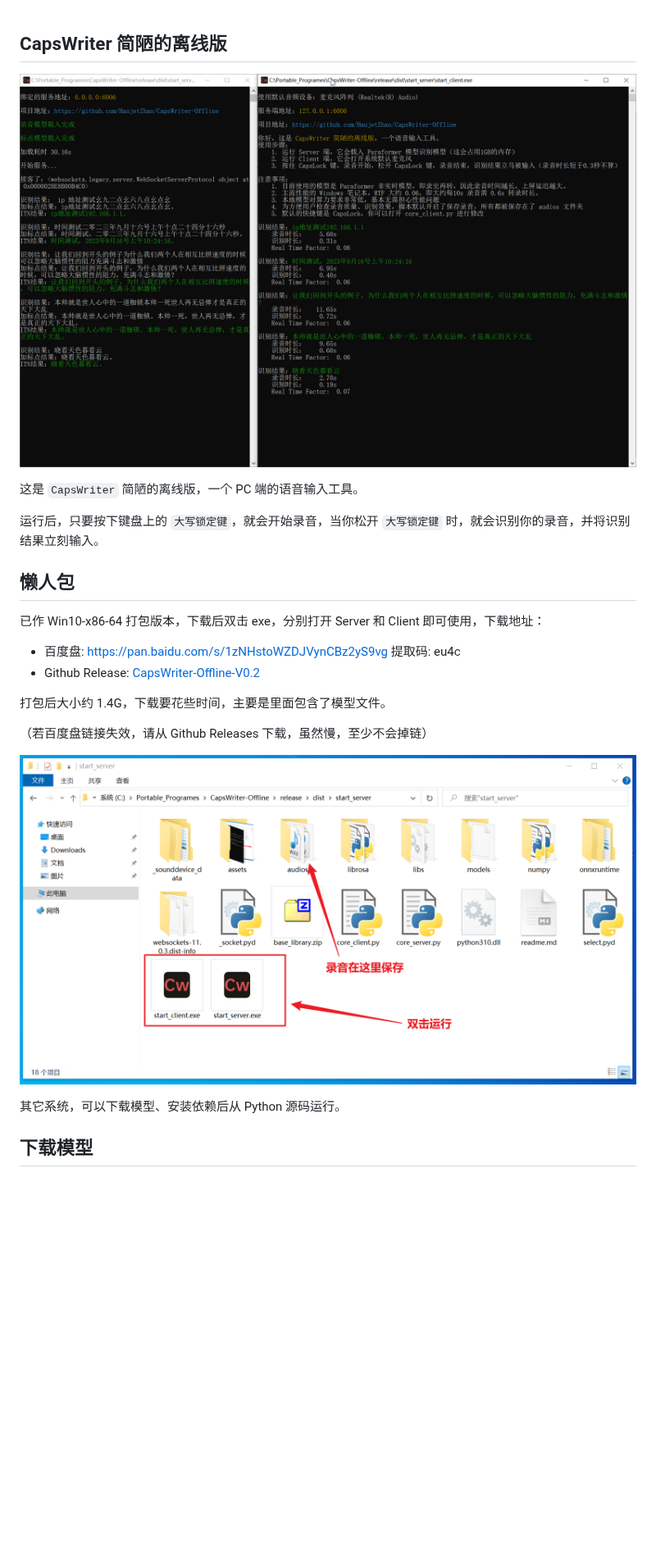
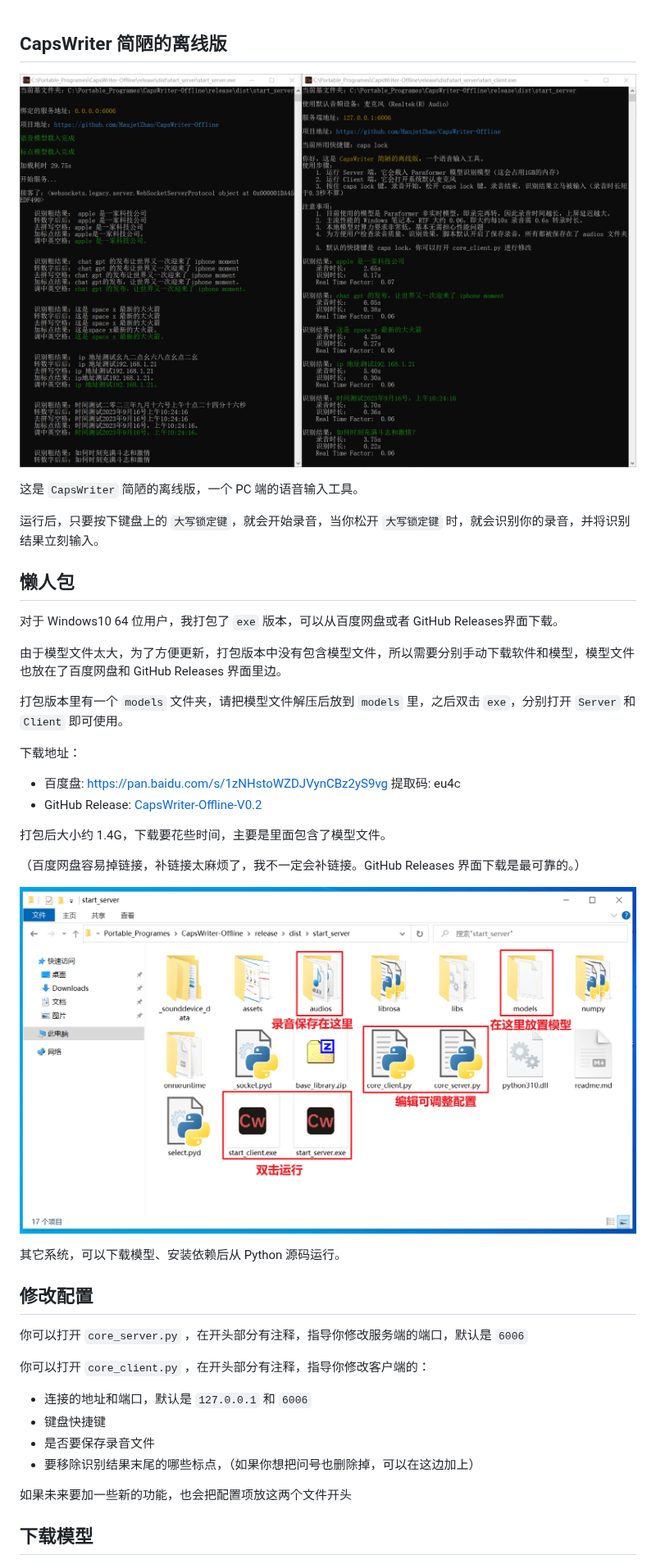
Before and after one commit to HaujetZhao/CapsWriter-Offline, a Markdown page: readme.md, the part around one of its changes. Shown at 82% size. Drawn GitHub-style; pictures changed too: assets/image-20230530164630611.png (added), assets/image-20230530173118273.png (added), assets/server-and-client.png (deleted); blank space fills up the shorter version.

```diff
--- a/readme.md
+++ b/readme.md
@@ -1,6 +1,6 @@
 ## CapsWriter 简陋的离线版
 
-![server-and-client](assets/server-and-client.png)
+![image-20230530173118273](assets/image-20230530173118273.png)
 
 这是 `CapsWriter` 简陋的离线版，一个 PC 端的语音输入工具。
 
@@ -8,18 +8,39 @@
 
 ## 懒人包
 
-已作 Win10-x86-64 打包版本，下载后双击 exe，分别打开 Server 和 Client 即可使用，下载地址：
+对于 Windows10 64 位用户，我打包了 `exe` 版本，可以从百度网盘或者 GitHub Releases界面下载。
+
+由于模型文件太大，为了方便更新，打包版本中没有包含模型文件，所以需要分别手动下载软件和模型，模型文件也放在了百度网盘和 GitHub Releases 界面里边。
+
+打包版本里有一个 `models` 文件夹，请把模型文件解压后放到 `models` 里，之后双击 `exe`，分别打开 `Server` 和 `Client` 即可使用。
+
+下载地址：
 
 - 百度盘: https://pan.baidu.com/s/1zNHstoWZDJVynCBz2yS9vg 提取码: eu4c
-- Github Release: [CapsWriter-Offline-V0.2](https://github.com/HaujetZhao/CapsWriter-Offline/releases/tag/v0.2)
+- GitHub Release: [CapsWriter-Offline-V0.2](https://github.com/HaujetZhao/CapsWriter-Offline/releases/tag/v0.2)
 
 打包后大小约 1.4G，下载要花些时间，主要是里面包含了模型文件。
 
-（若百度盘链接失效，请从 Github Releases 下载，虽然慢，至少不会掉链）
+（百度网盘容易掉链接，补链接太麻烦了，我不一定会补链接。GitHub Releases 界面下载是最可靠的。）
 
-![win10-bin](assets/win10-bin.png)
+![image-20230530164630611](assets/image-20230530164630611.png)
 
 其它系统，可以下载模型、安装依赖后从 Python 源码运行。
+
+## 修改配置
+
+你可以打开 `core_server.py` ，在开头部分有注释，指导你修改服务端的端口，默认是 `6006`
+
+你可以打开 `core_client.py` ，在开头部分有注释，指导你修改客户端的：
+
+- 连接的地址和端口，默认是 `127.0.0.1` 和 `6006`
+- 键盘快捷键
+- 是否要保存录音文件
+- 要移除识别结果末尾的哪些标点，（如果你想把问号也删除掉，可以在这边加上）
+
+如果未来要加一些新的功能，也会把配置项放这两个文件开头
+
+
 
 
 ## 下载模型
```
Also changed, not shown: other parts of readme.md (+5 -5 lines), assets/image-20230530031322605.png (deleted), assets/model-path.png (deleted), 6 other files.
